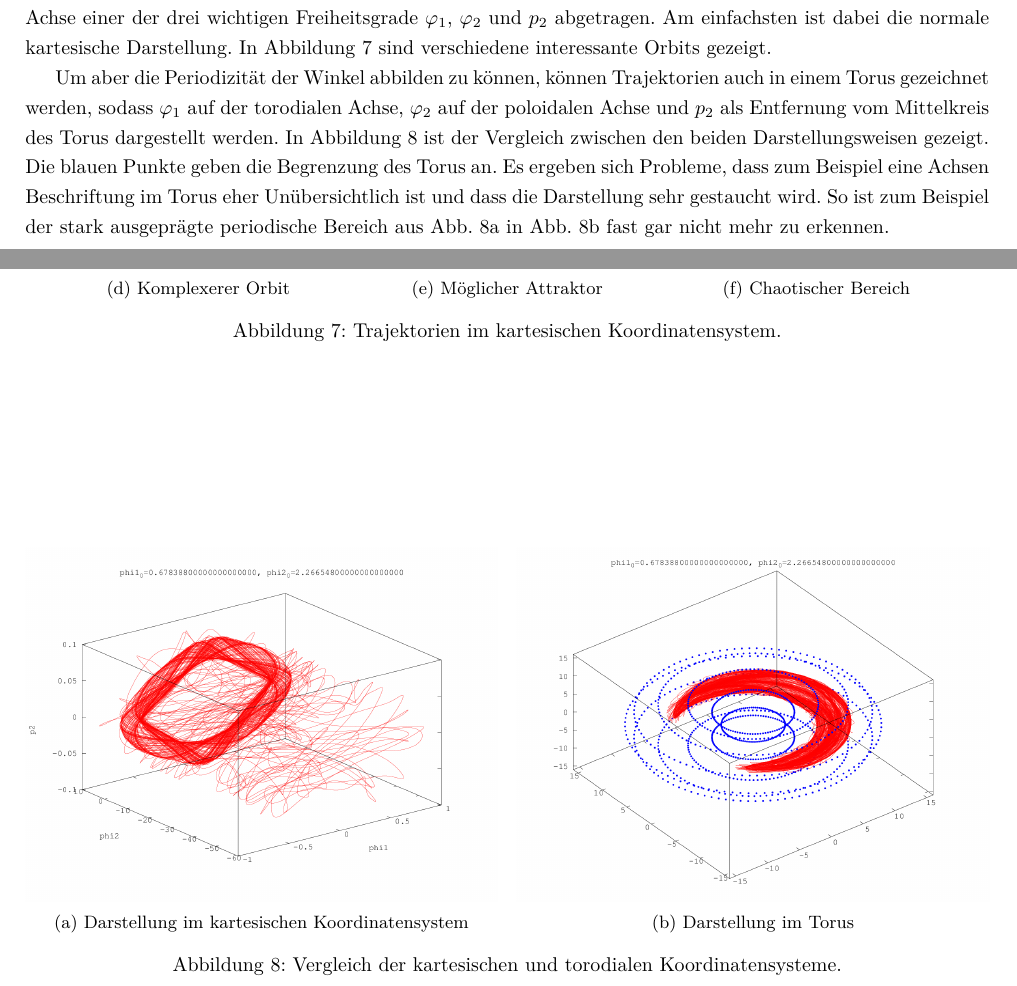
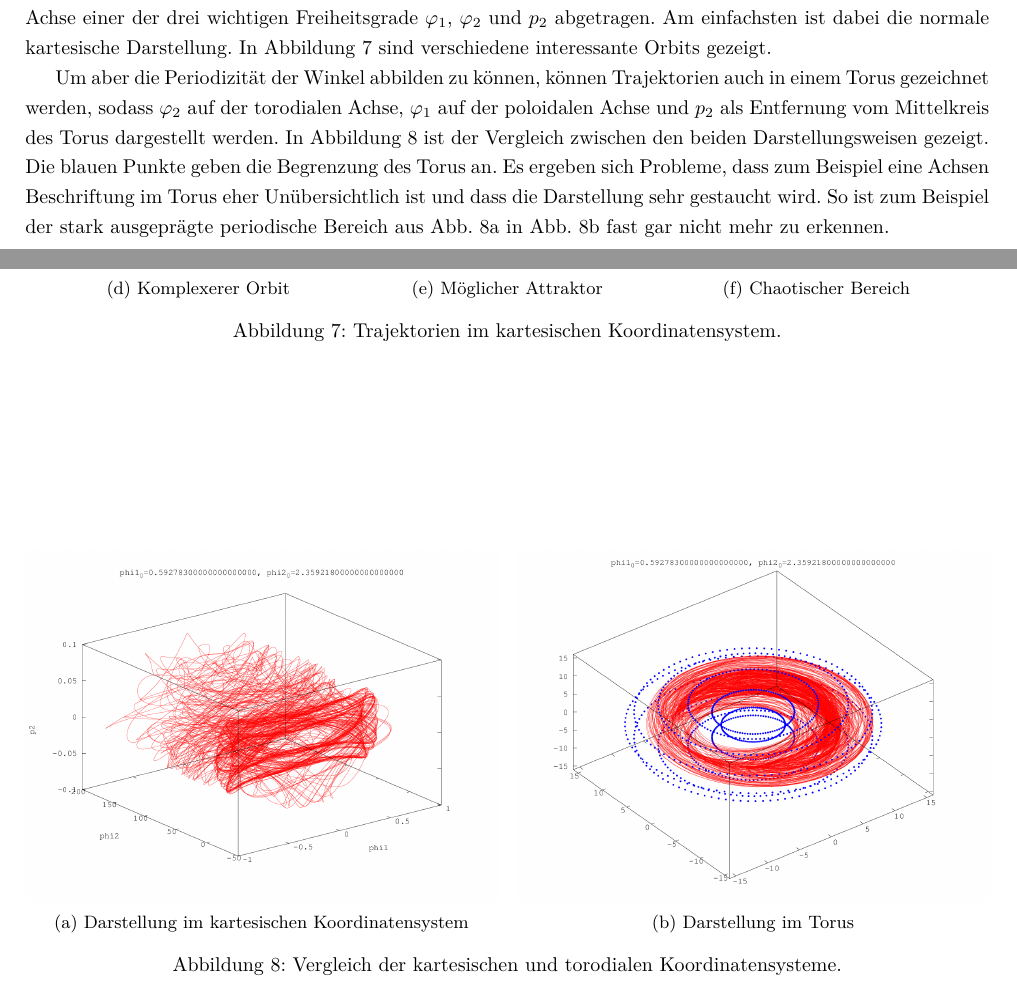
Before and after one commit to tychon/chaospendel-doc, a LaTeX paper (doc-ger/Dokumentation.tex, which reads doc-ger/Simulation.tex): two parts of pages 9 and 10 of 19, joined at a grey line, cut so that both start at the same text. Compiled offline with pdfLaTeX.

Commit message:
tausche ph1 und phi2 in torus

```diff
--- a/doc-ger/Simulation.tex
+++ b/doc-ger/Simulation.tex
@@ -304,7 +304,7 @@ Dabei wird auf jeder Achse einer der drei wichtigen Freiheitsgrade $\phi_1$, $\p
 Am einfachsten ist dabei die normale kartesische Darstellung.
 In Abbildung \ref{fig:trajektorien_kartesisch} sind verschiedene interessante Orbits gezeigt.
 
-Um aber die Periodizität der Winkel abbilden zu können, können Trajektorien auch in einem Torus gezeichnet werden, sodass $\phi_1$ auf der torodialen Achse, $\phi_2$ auf der poloidalen Achse und $p_2$ als Entfernung vom Mittelkreis des Torus dargestellt werden.
+Um aber die Periodizität der Winkel abbilden zu können, können Trajektorien auch in einem Torus gezeichnet werden, sodass $\phi_2$ auf der torodialen Achse, $\phi_1$ auf der poloidalen Achse und $p_2$ als Entfernung vom Mittelkreis des Torus dargestellt werden.
 In Abbildung \ref{fig:vergleich_systeme} ist der Vergleich zwischen den beiden Darstellungsweisen gezeigt.
 Die blauen Punkte geben die Begrenzung des Torus an.
 Es ergeben sich Probleme, dass zum Beispiel eine Achsen Beschriftung im Torus eher Unübersichtlich ist und dass die Darstellung sehr gestaucht wird.
@@ -314,14 +314,14 @@ So ist zum Beispiel der stark ausgeprägte periodische Bereich aus Abb. \ref{fig
         \centering
         \begin{subfigure}[b]{0.49\textwidth}
                 \centering
-                \includegraphics[width=\textwidth]{images/phasenraeume/c_diagonal_16.png}
+                \includegraphics[width=\textwidth]{images/phasenraeume/c_diagonal_31.png}
                 \caption{Darstellung im kartesischen Koordinatensystem}
                 \label{fig:vergleich_kartesisch}
         \end{subfigure}
         ~
         \begin{subfigure}[b]{0.49\textwidth}
                 \centering
-                \includegraphics[width=\textwidth]{images/phasenraeume/c_diagonal_16_torus.png}
+                \includegraphics[width=\textwidth]{images/phasenraeume/c_diagonal_31_torus.png}
                 \caption{Darstellung im Torus}
                 \label{fig:vergleich_torus}
         \end{subfigure}
```
Also changed, not shown: doc-ger/images/phasenraeume/c_diagonal_16.png (deleted), doc-ger/images/phasenraeume/c_diagonal_16_torus.png (deleted), doc-ger/images/phasenraeume/c_diagonal_31.png (added), doc-ger/images/phasenraeume/c_diagonal_31_torus.png (added), 1 other file.
